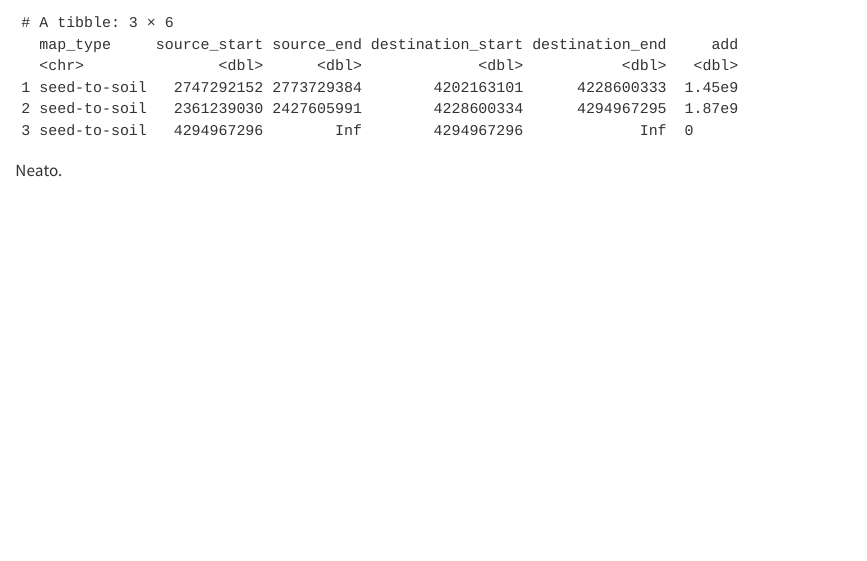
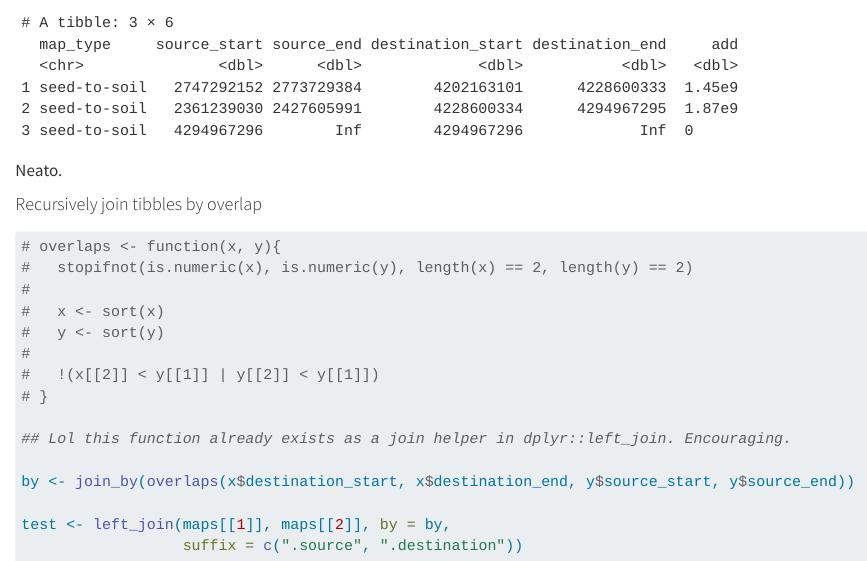
Before and after one commit to dave-lovell/advent-of-code, a Quarto document (R/day-5.qmd): the page in a window 1100 px wide, from 8310 px down. Rendered offline with R 4.5, knitr and Pandoc in place of Quarto, with nearby package versions.

Commit message:
making headway, learning about dplyr's join helpers

````diff
--- a/R/day-5.qmd
+++ b/R/day-5.qmd
@@ -290,3 +290,23 @@
 
 ```
 Neato.
+
+#### Recursively join tibbles by overlap
+
+```{r recursively_join_by_overlap}
+# overlaps <- function(x, y){
+#   stopifnot(is.numeric(x), is.numeric(y), length(x) == 2, length(y) == 2)
+#
+#   x <- sort(x)
+#   y <- sort(y)
+#
+#   !(x[[2]] < y[[1]] | y[[2]] < y[[1]])
+# }
+
+## Lol this function already exists as a join helper in dplyr::left_join. Encouraging.
+
+by <- join_by(overlaps(x$destination_start, x$destination_end, y$source_start, y$source_end))
+
+test <- left_join(maps[[1]], maps[[2]], by = by,
+                  suffix = c(".source", ".destination"))
+```
````
